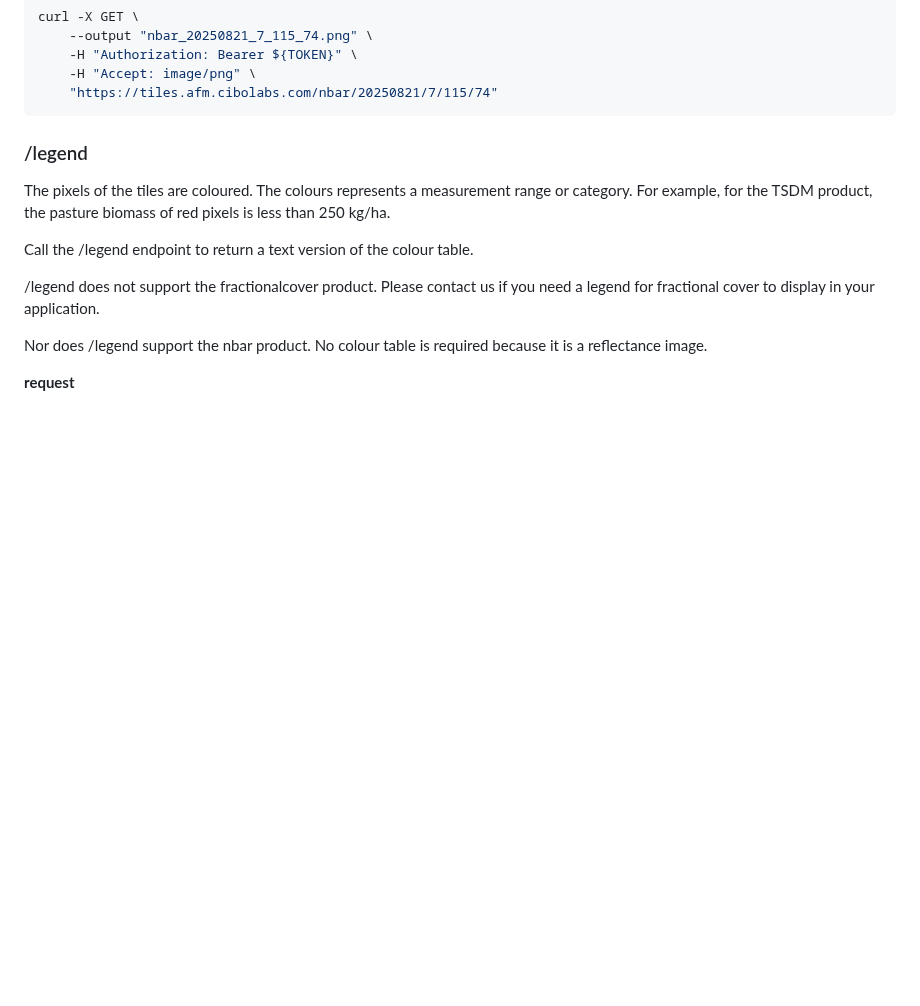
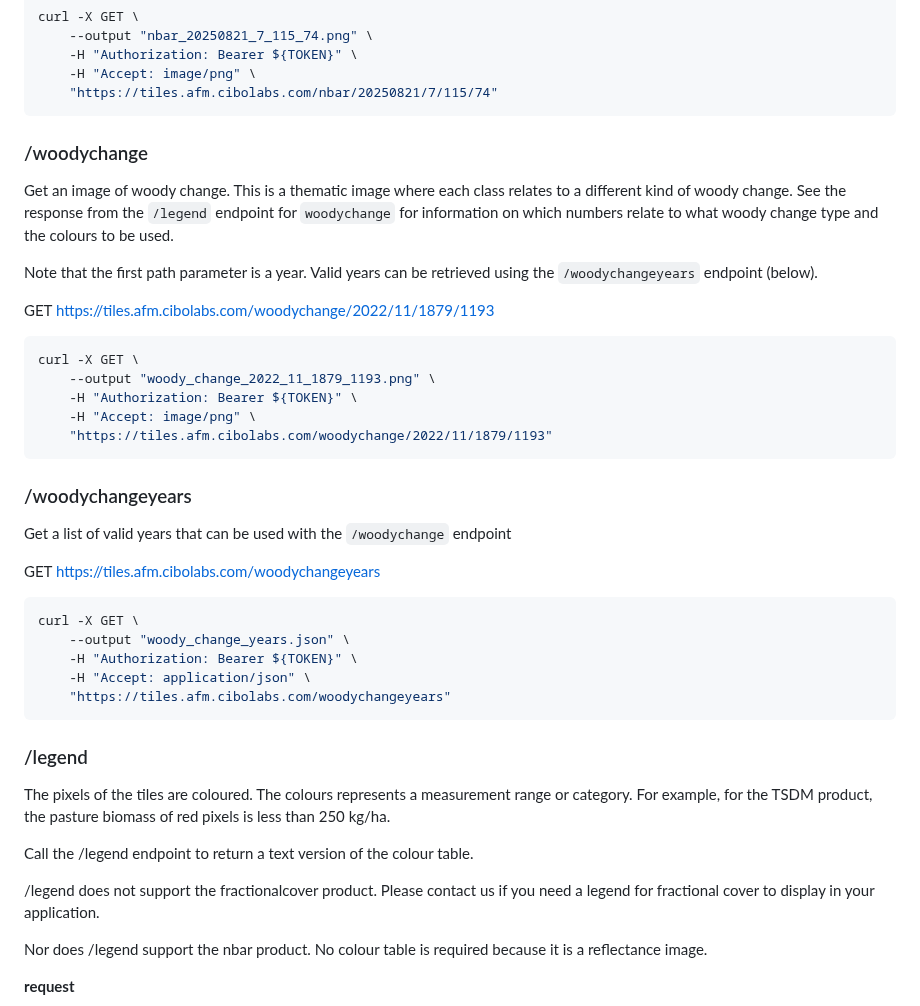
Before and after one commit to cibolabs/api-docs, a Markdown page: afm_tile.md, the part around the change. GitHub-like rendering; blank space fills up the shorter version.

Commit message:
add docs on /woodychange (#27)
* add docs on /woodychange

* add /woodychangeyears

````diff
--- a/afm_tile.md
+++ b/afm_tile.md
@@ -105,6 +105,42 @@ curl -X GET \
     "https://tiles.afm.cibolabs.com/nbar/20250821/7/115/74"
 ```
 
+### /woodychange
+
+Get an image of woody change. This is a thematic image where
+each class relates to a different kind of woody change. See the response
+from the `/legend` endpoint for `woodychange` for information on
+which numbers relate to what woody change type and the colours to be
+used.
+
+Note that the first path parameter is a year. Valid years can be
+retrieved using the `/woodychangeyears` endpoint (below).
+
+GET https://tiles.afm.cibolabs.com/woodychange/2022/11/1879/1193
+
+```bash
+curl -X GET \
+    --output "woody_change_2022_11_1879_1193.png" \
+    -H "Authorization: Bearer ${TOKEN}" \
+    -H "Accept: image/png" \
+    "https://tiles.afm.cibolabs.com/woodychange/2022/11/1879/1193"
+```
+
+### /woodychangeyears
+
+Get a list of valid years that can be used with the `/woodychange`
+endpoint
+
+GET https://tiles.afm.cibolabs.com/woodychangeyears
+
+```bash
+curl -X GET \
+    --output "woody_change_years.json" \
+    -H "Authorization: Bearer ${TOKEN}" \
+    -H "Accept: application/json" \
+    "https://tiles.afm.cibolabs.com/woodychangeyears"
+```
+
 
 ### /legend
 
````
